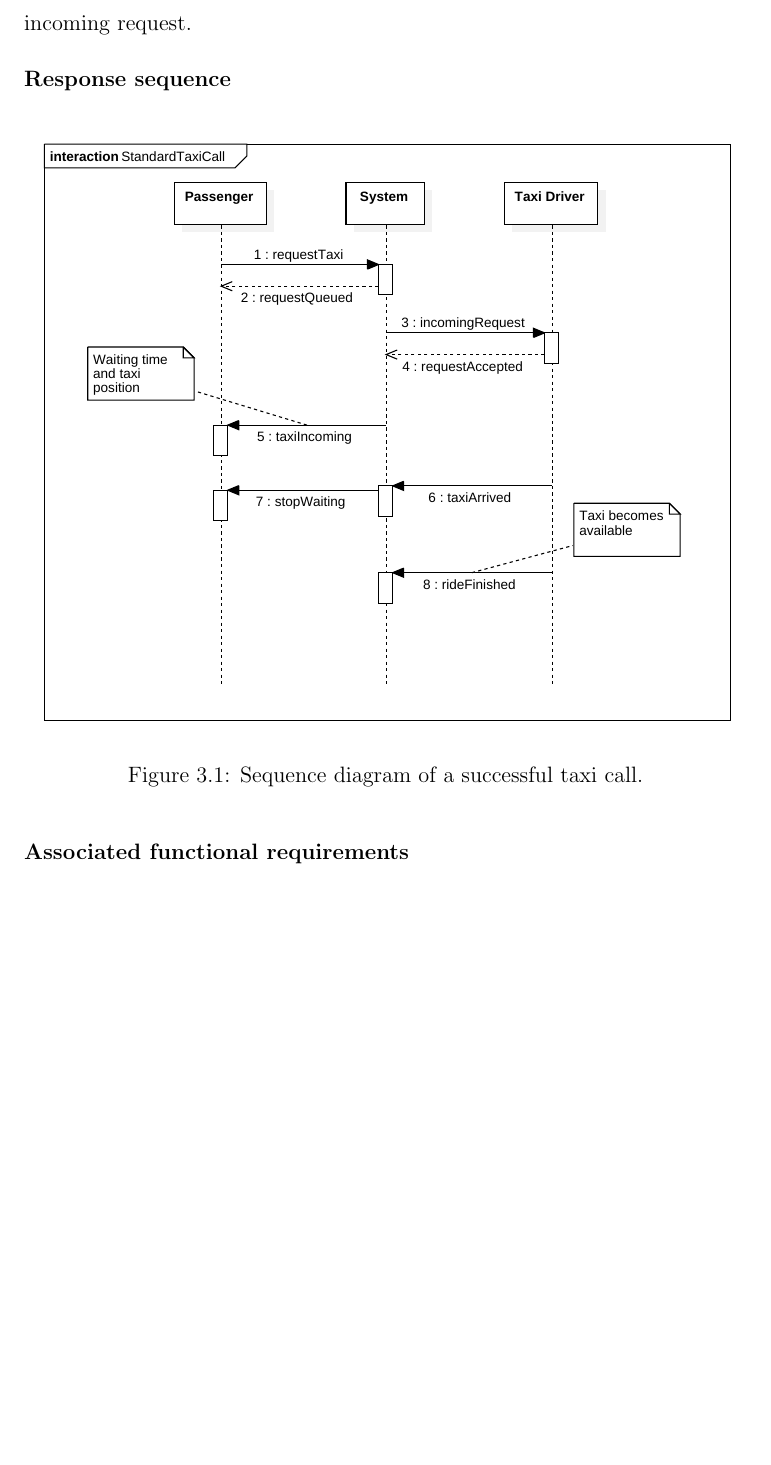
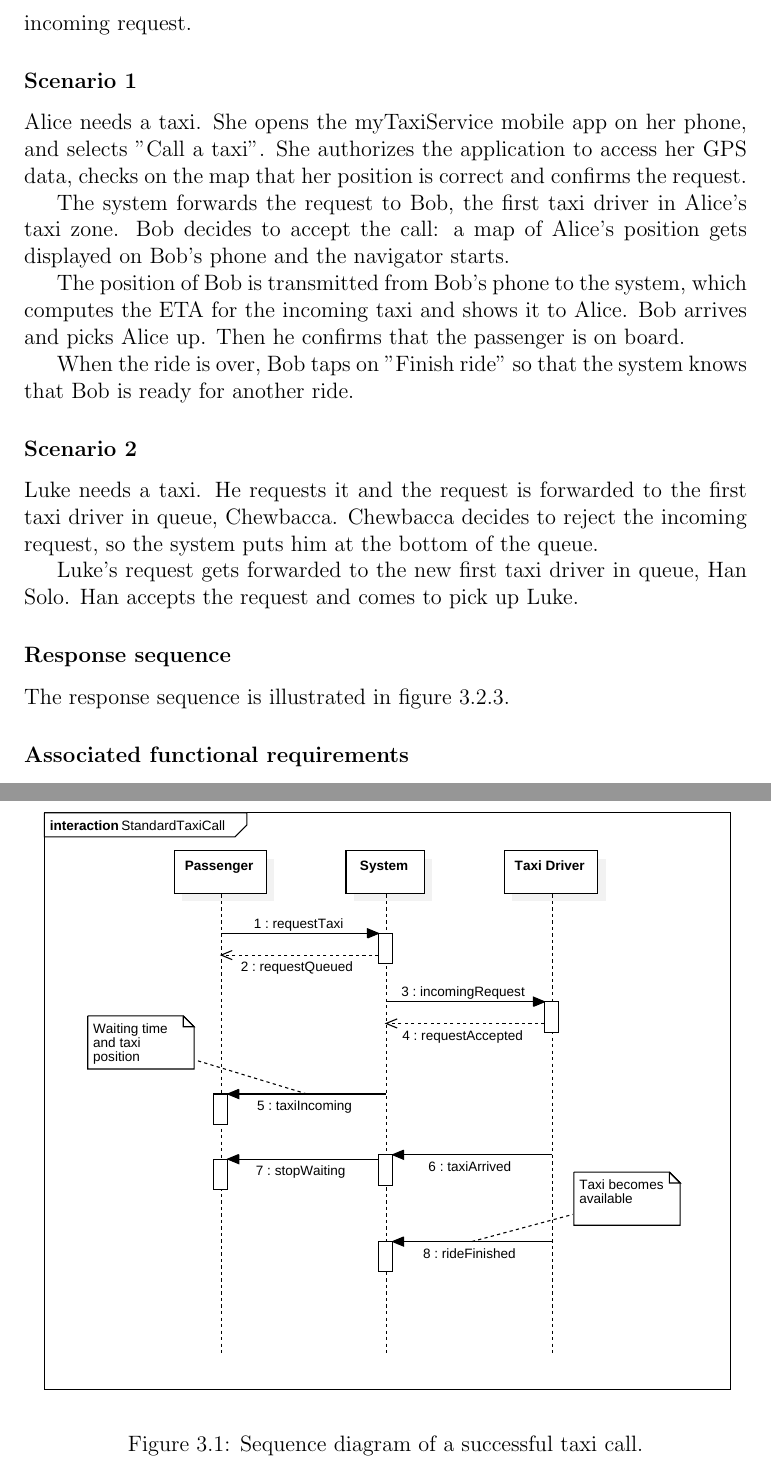
Before and after one commit to pietrodn/se2-mytaxiservice, a LaTeX document (rasd/main.tex, which reads rasd/specific_requirements/features/taxi_call.tex): part of page 12 of 16 before the commit and two parts of pages 12 and 13 of 17 after it, the two joined at a grey line, cut so that both start at the same text, the shorter picture padded with empty space. Compiled offline with pdfLaTeX.

Commit message:
Scenarios + sequence diagram + statechart

```diff
--- a/rasd/specific_requirements/features/taxi_call.tex
+++ b/rasd/specific_requirements/features/taxi_call.tex
@@ -6,8 +6,24 @@ After the request, the passenger is informed by the system about the waiting tim
 
 Requests shall be forwarded to available and active taxi drivers in the same zone of the passengers. Taxi drivers shall be able to accept or reject an incoming request.
 
+\subsubsection{Scenario 1}
+Alice needs a taxi. She opens the myTaxiService mobile app on her phone, and selects "Call a taxi". She authorizes the application to access her GPS data, checks on the map that her position is correct and confirms the request.
+
+The system forwards the request to Bob, the first taxi driver in Alice's taxi zone. Bob decides to accept the call: a map of Alice's position gets displayed on Bob's phone and the navigator starts.
+
+The position of Bob is transmitted from Bob's phone to the system, which computes the ETA for the incoming taxi and shows it to Alice. Bob arrives and picks Alice up. Then he confirms that the passenger is on board.
+
+When the ride is over, Bob taps on "Finish ride" so that the system knows that Bob is ready for another ride.
+
+\subsubsection{Scenario 2}
+Luke needs a taxi. He requests it and the request is forwarded to the first taxi driver in queue, Chewbacca. Chewbacca decides to reject the incoming request, so the system puts him at the bottom of the queue.
+
+Luke's request gets forwarded to the new first taxi driver in queue, Han Solo. Han accepts the request and comes to pick up Luke.
+
 \subsubsection{Response sequence}
-\begin{figure}[h]
+The response sequence is illustrated in figure~\ref{sequence-taxicall}.
+\begin{figure}[ht]
+\label{sequence-taxicall}
 \includegraphics[width=\textwidth]{diagrams/sequence_taxicall.pdf}
 \caption{Sequence diagram of a successful taxi call.}
 \end{figure}
```
Also changed, not shown: rasd/overall_description/assumptions.tex (+2 -0 lines), rasd/overall_description/characteristics.tex (+2 -2 lines), rasd/specific_requirements/features/taxi_reservation.tex (+5 -0 lines), rasd/diagrams/statechart_taxidriver.pdf (added), rasd/main.pdf, 1 other file.
